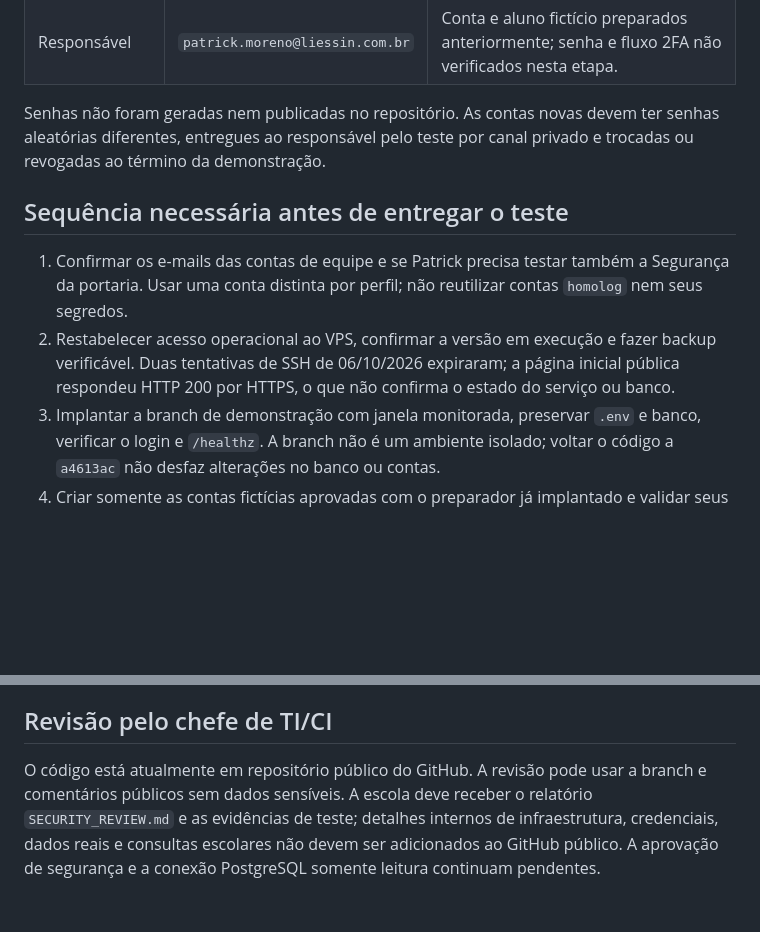
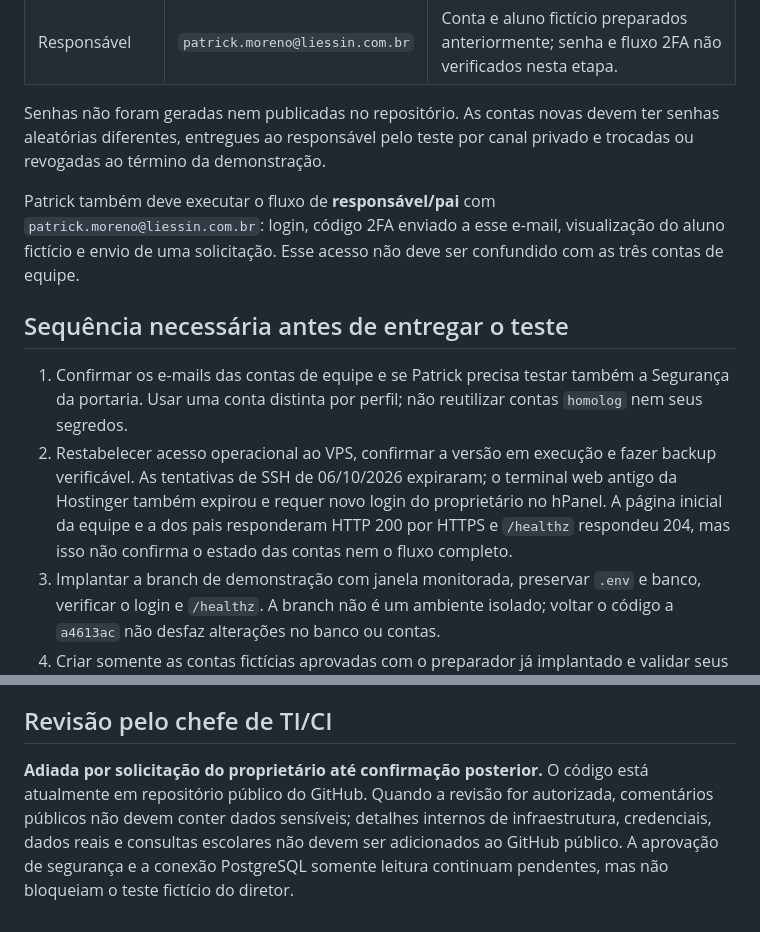
Before and after one commit to tcrosman/Projeto-Seguran-a-Liessin, a Markdown page: S2E_postgreSQL/DIRECTOR_DEMO_STATUS.md, 2 parts joined by grey strips. GitHub-like rendering; blank space fills up the shorter version.

Commit message:
Clarify parent demo and defer IT review

```diff
--- a/S2E_postgreSQL/DIRECTOR_DEMO_STATUS.md
+++ b/S2E_postgreSQL/DIRECTOR_DEMO_STATUS.md
@@ -21,10 +21,12 @@ Atualizado em 06/10/2026 (horário de São Paulo). Branch: `codex/director-demo`
 
 Senhas não foram geradas nem publicadas no repositório. As contas novas devem ter senhas aleatórias diferentes, entregues ao responsável pelo teste por canal privado e trocadas ou revogadas ao término da demonstração.
 
+Patrick também deve executar o fluxo de **responsável/pai** com `patrick.moreno@liessin.com.br`: login, código 2FA enviado a esse e-mail, visualização do aluno fictício e envio de uma solicitação. Esse acesso não deve ser confundido com as três contas de equipe.
+
 ## Sequência necessária antes de entregar o teste
 
 1. Confirmar os e-mails das contas de equipe e se Patrick precisa testar também a Segurança da portaria. Usar uma conta distinta por perfil; não reutilizar contas `homolog` nem seus segredos.
-2. Restabelecer acesso operacional ao VPS, confirmar a versão em execução e fazer backup verificável. Duas tentativas de SSH de 06/10/2026 expiraram; a página inicial pública respondeu HTTP 200 por HTTPS, o que não confirma o estado do serviço ou banco.
+2. Restabelecer acesso operacional ao VPS, confirmar a versão em execução e fazer backup verificável. As tentativas de SSH de 06/10/2026 expiraram; o terminal web antigo da Hostinger também expirou e requer novo login do proprietário no hPanel. A página inicial da equipe e a dos pais responderam HTTP 200 por HTTPS e `/healthz` respondeu 204, mas isso não confirma o estado das contas nem o fluxo completo.
 3. Implantar a branch de demonstração com janela monitorada, preservar `.env` e banco, verificar o login e `/healthz`. A branch não é um ambiente isolado; voltar o código a `a4613ac` não desfaz alterações no banco ou contas.
 4. Criar somente as contas fictícias aprovadas com o preparador já implantado e validar seus perfis, e-mails, login e recuperação. Não registrar senhas em Git, relatórios ou logs. Confirmar a conta de responsável e o código 2FA no endereço de Patrick.
 5. Ensaiar com contas fictícias: responsável solicita; Básico ou Avançado aprova; Segurança ou Avançado libera. Testar também os bloqueios: Básico não registra/libera, Segurança não registra/aprova e responsável não vê outros alunos. O dono do projeto pode repetir o fluxo com suas contas `homolog` sem compartilhar essas senhas.
@@ -32,4 +34,4 @@ Senhas não foram geradas nem publicadas no repositório. As contas novas devem
 
 ## Revisão pelo chefe de TI/CI
 
-O código está atualmente em repositório público do GitHub. A revisão pode usar a branch e comentários públicos sem dados sensíveis. A escola deve receber o relatório `SECURITY_REVIEW.md` e as evidências de teste; detalhes internos de infraestrutura, credenciais, dados reais e consultas escolares não devem ser adicionados ao GitHub público. A aprovação de segurança e a conexão PostgreSQL somente leitura continuam pendentes.
+**Adiada por solicitação do proprietário até confirmação posterior.** O código está atualmente em repositório público do GitHub. Quando a revisão for autorizada, comentários públicos não devem conter dados sensíveis; detalhes internos de infraestrutura, credenciais, dados reais e consultas escolares não devem ser adicionados ao GitHub público. A aprovação de segurança e a conexão PostgreSQL somente leitura continuam pendentes, mas não bloqueiam o teste fictício do diretor.
```
